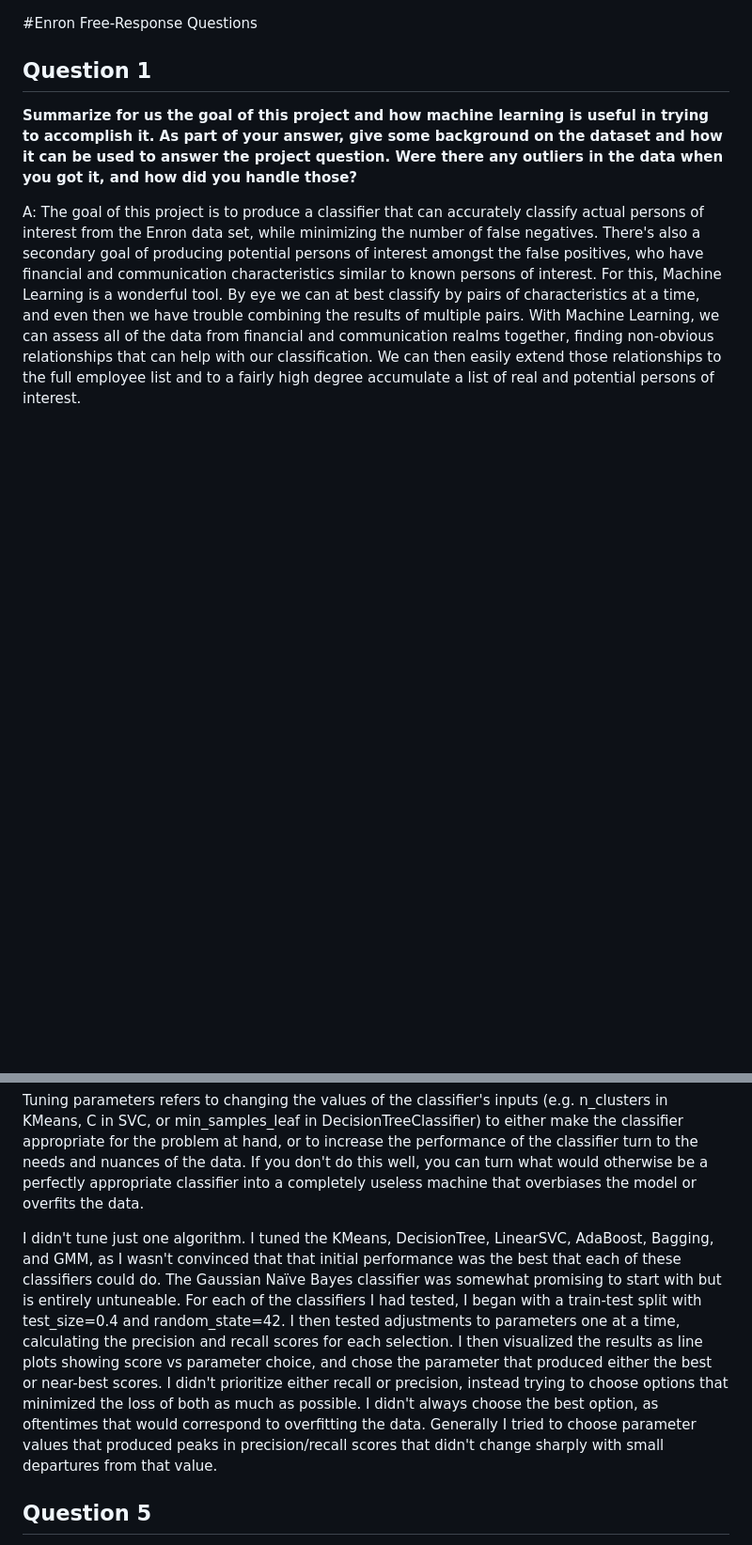
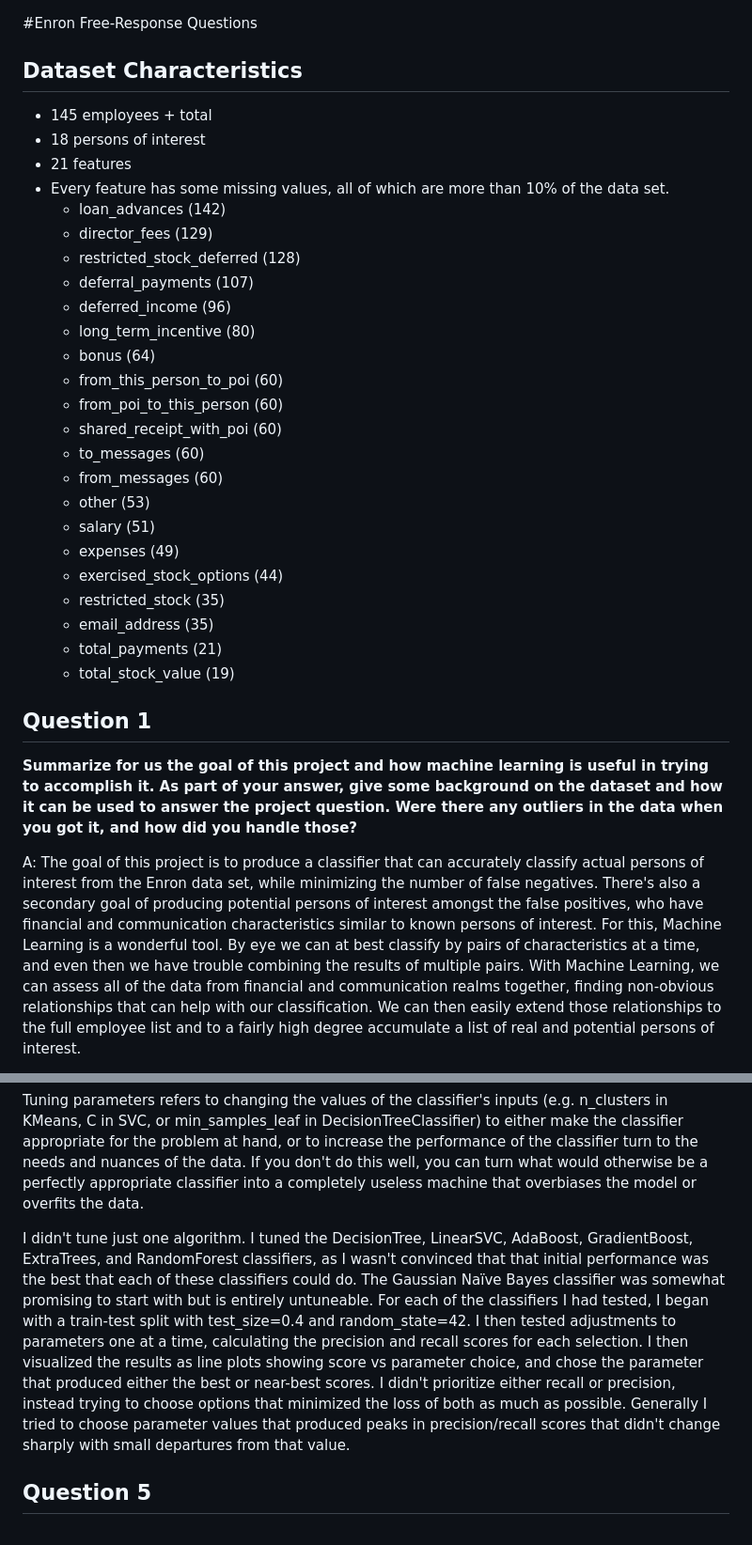
Before and after one commit to nhuntwalker/udacity_projects, a Markdown page: project5/enron_questions.md, 2 parts joined by grey strips. Shown: that part at 94% size. GitHub-like rendering; blank space fills up the shorter version.

```diff
--- a/project5/enron_questions.md
+++ b/project5/enron_questions.md
@@ -1,4 +1,31 @@
 #Enron Free-Response Questions
+
+## Dataset Characteristics
+- 145 employees + total
+- 18 persons of interest
+- 21 features
+- Every feature has some missing values, all of which are more than 10% of the data set.
+	- loan_advances (142)
+	- director_fees (129)
+	- restricted_stock_deferred (128)
+	- deferral_payments (107)
+	- deferred_income (96)
+	- long_term_incentive (80)
+	- bonus (64)
+	- from_this_person_to_poi (60)
+	- from_poi_to_this_person (60)
+	- shared_receipt_with_poi (60)
+	- to_messages (60)
+	- from_messages (60)
+	- other (53)
+	- salary (51)
+	- expenses (49)
+	- exercised_stock_options (44)
+	- restricted_stock (35)
+	- email_address (35)
+	- total_payments (21)
+	- total_stock_value (19)
+
 
 ## Question 1
 
@@ -51,7 +83,7 @@ A: I ended up using the BaggingClassifier, with `max_samples=35`, `max_features=
 
 Tuning parameters refers to changing the values of the classifier's inputs (e.g. n_clusters in KMeans, C in SVC, or min_samples_leaf in DecisionTreeClassifier) to either make the classifier appropriate for the problem at hand, or to increase the performance of the classifier turn to the needs and nuances of the data. If you don't do this well, you can turn what would otherwise be a perfectly appropriate classifier into a completely useless machine that overbiases the model or overfits the data.
 
-I didn't tune just one algorithm. I tuned the KMeans, DecisionTree, LinearSVC, AdaBoost, Bagging, and GMM, as I wasn't convinced that that initial performance was the best that each of these classifiers could do. The Gaussian Naïve Bayes classifier was somewhat promising to start with but is entirely untuneable. For each of the classifiers I had tested, I began with a train-test split with test_size=0.4 and random_state=42. I then tested adjustments to parameters one at a time, calculating the precision and recall scores for each selection. I then visualized the results as line plots showing score vs parameter choice, and chose the parameter that produced either the best or near-best scores. I didn't prioritize either recall or precision, instead trying to choose options that minimized the loss of both as much as possible. I didn't always choose the best option, as oftentimes that would correspond to overfitting the data. Generally I tried to choose parameter values that produced peaks in precision/recall scores that didn't change sharply with small departures from that value.
+I didn't tune just one algorithm. I tuned the DecisionTree, LinearSVC, AdaBoost, GradientBoost, ExtraTrees, and RandomForest classifiers, as I wasn't convinced that that initial performance was the best that each of these classifiers could do. The Gaussian Naïve Bayes classifier was somewhat promising to start with but is entirely untuneable. For each of the classifiers I had tested, I began with a train-test split with test_size=0.4 and random_state=42. I then tested adjustments to parameters one at a time, calculating the precision and recall scores for each selection. I then visualized the results as line plots showing score vs parameter choice, and chose the parameter that produced either the best or near-best scores. I didn't prioritize either recall or precision, instead trying to choose options that minimized the loss of both as much as possible. Generally I tried to choose parameter values that produced peaks in precision/recall scores that didn't change sharply with small departures from that value.
 
 ## Question 5
 
```
Also changed, not shown: other parts of project5/enron_questions.md (+30 -21 lines), project5/README.md (added, +11 -0 lines), project5/classifier_eval.png, project5/classifier_eval_nonewfeatures.png (added), 5 other files.
